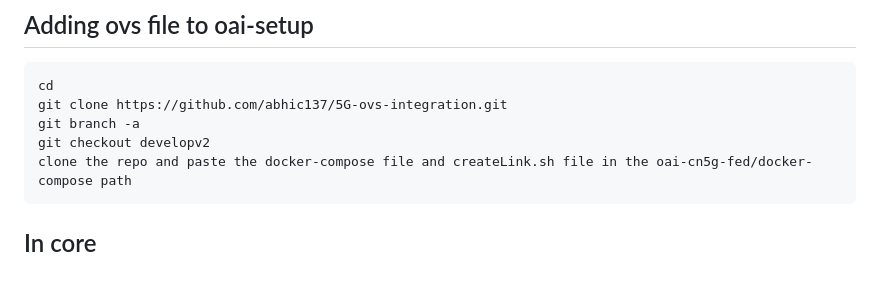
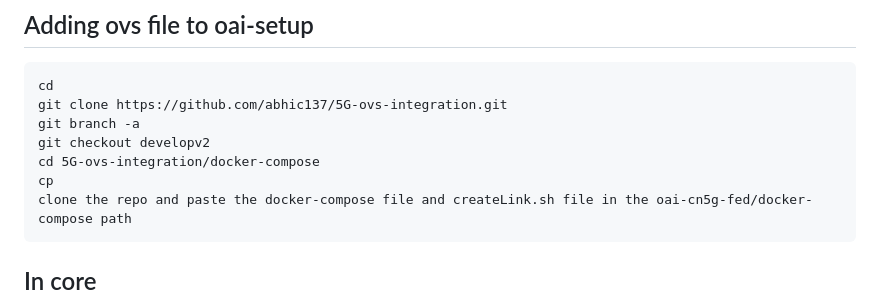
Before and after one commit to 5g-ucl-idrbt/5G-ovs-slicing, a Markdown page: README.md, the part around the change. Drawn GitHub-style; blank space fills up the shorter version.

````diff
--- a/README.md
+++ b/README.md
@@ -13,6 +13,8 @@ cd
 git clone https://github.com/abhic137/5G-ovs-integration.git
 git branch -a
 git checkout developv2
+cd 5G-ovs-integration/docker-compose
+cp
 clone the repo and paste the docker-compose file and createLink.sh file in the oai-cn5g-fed/docker-compose path
 ```
 ## In core
````
